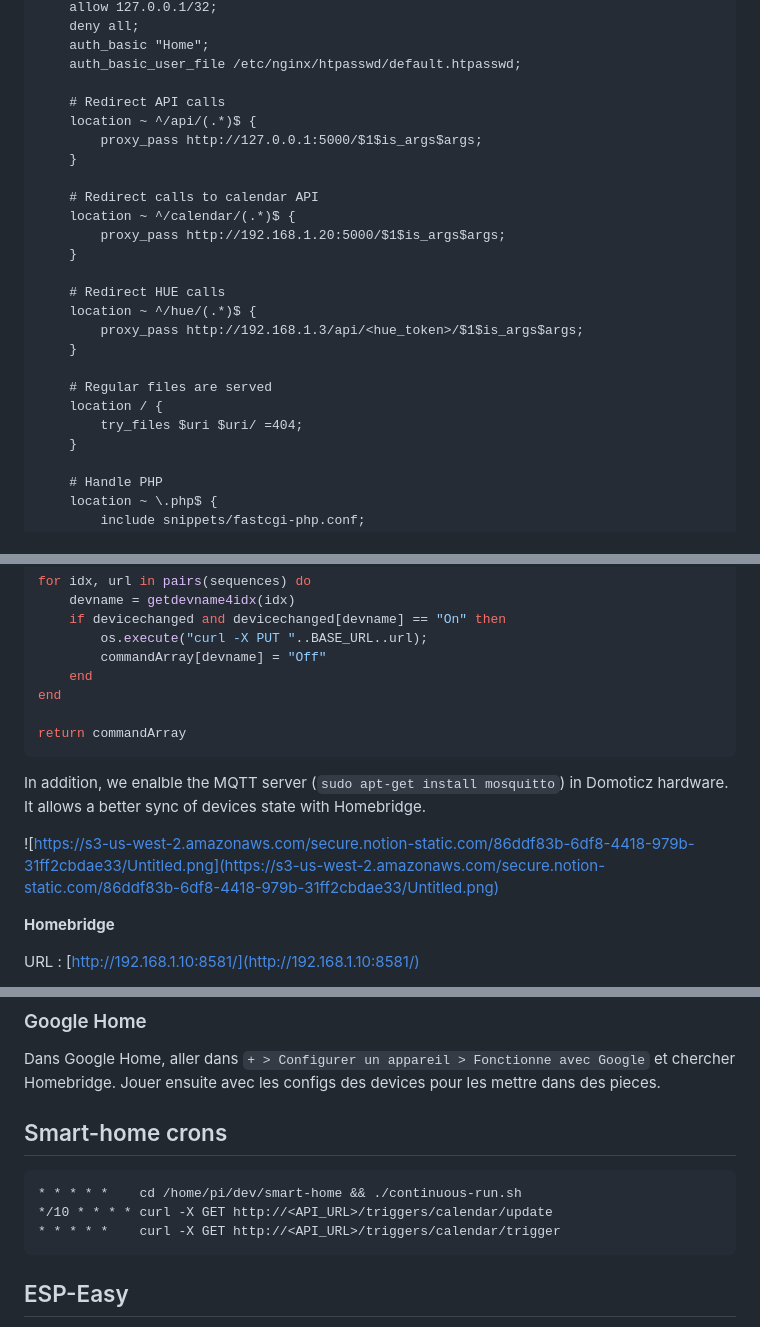
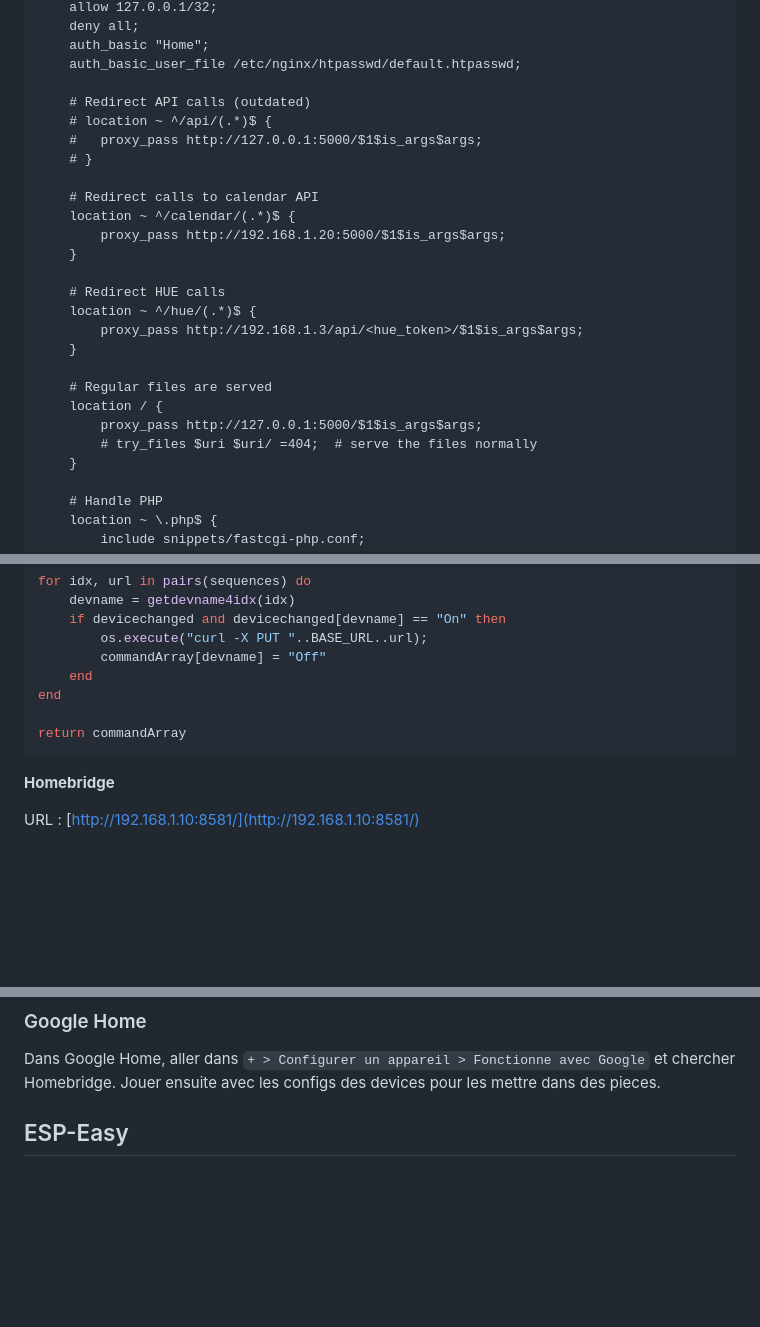
Before and after one commit to ThomasRobertFr/smart-home, a Markdown page: smarthome-server/README.md, 3 parts joined by grey strips. Drawn GitHub-style; blank space fills up the shorter version.

````diff
--- a/smarthome-server/README.md
+++ b/smarthome-server/README.md
@@ -122,10 +125,10 @@ server {
 	auth_basic "Home";
 	auth_basic_user_file /etc/nginx/htpasswd/default.htpasswd;
 
-    # Redirect API calls
-	location ~ ^/api/(.*)$ {
-		proxy_pass http://127.0.0.1:5000/$1$is_args$args;
-	}
+    # Redirect API calls (outdated)
+	# location ~ ^/api/(.*)$ {
+	# 	proxy_pass http://127.0.0.1:5000/$1$is_args$args;
+	# }
 
     # Redirect calls to calendar API
     location ~ ^/calendar/(.*)$ {
@@ -139,7 +142,8 @@ server {
 
     # Regular files are served
 	location / {
-		try_files $uri $uri/ =404;
+	    proxy_pass http://127.0.0.1:5000/$1$is_args$args;
+		# try_files $uri $uri/ =404;  # serve the files normally
 	}
 
 	# Handle PHP
@@ -411,11 +441,6 @@ end
 return commandArray
 ```
 
-In addition, we enalble the MQTT server (`sudo apt-get install mosquitto`) in Domoticz hardware. It
-allows a better sync of devices state with Homebridge.
-
-![https://s3-us-west-2.amazonaws.com/secure.notion-static.com/86ddf83b-6df8-4418-979b-31ff2cbdae33/Untitled.png](https://s3-us-west-2.amazonaws.com/secure.notion-static.com/86ddf83b-6df8-4418-979b-31ff2cbdae33/Untitled.png)
-
 **Homebridge**
 
 URL : [http://192.168.1.10:8581/](http://192.168.1.10:8581/)
@@ -431,14 +456,6 @@ Homebridge devrait récupérer tous les devices Domoticz dans l'onglet Accessoir
 
 Dans Google Home, aller dans `+ > Configurer un appareil > Fonctionne avec Google` et chercher
 Homebridge. Jouer ensuite avec les configs des devices pour les mettre dans des pieces.
-
-## Smart-home crons
-
-```
-* * * * *    cd /home/pi/dev/smart-home && ./continuous-run.sh
-*/10 * * * * curl -X GET http://<API_URL>/triggers/calendar/update
-* * * * *    curl -X GET http://<API_URL>/triggers/calendar/trigger
-```
 
 ## ESP-Easy
 
````
Also changed, not shown: other parts of smarthome-server/README.md (+31 -2 lines), smarthome-server/devices.png (added), 7 other files.
